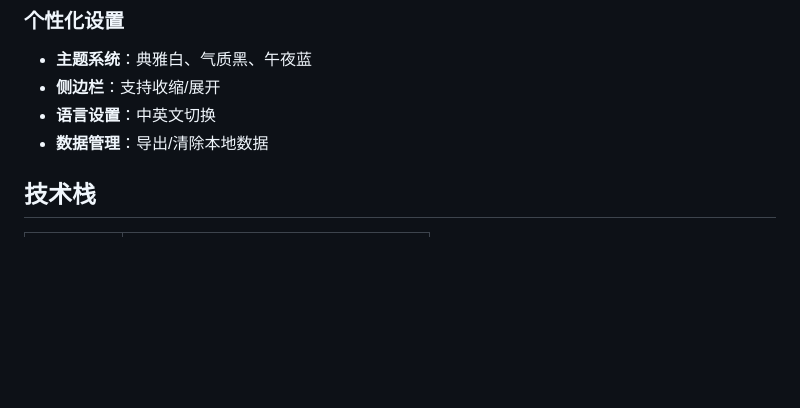
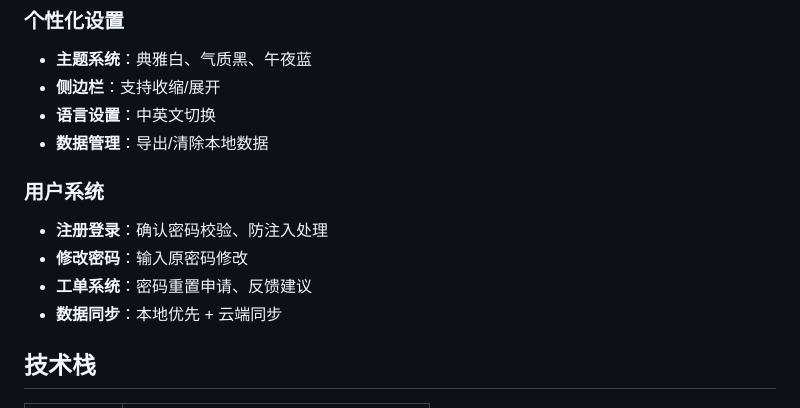
Before and after one commit to nontracey/mianshi-zhilian-app, a Markdown page: README.md, the part around the change. Drawn GitHub-style; blank space fills up the shorter version.

Commit message:
docs: 更新 README 添加用户系统功能

```diff
--- a/README.md
+++ b/README.md
@@ -51,6 +51,12 @@
 - **侧边栏**：支持收缩/展开
 - **语言设置**：中英文切换
 - **数据管理**：导出/清除本地数据
+
+### 用户系统
+- **注册登录**：确认密码校验、防注入处理
+- **修改密码**：输入原密码修改
+- **工单系统**：密码重置申请、反馈建议
+- **数据同步**：本地优先 + 云端同步
 
 ## 技术栈
 
```
